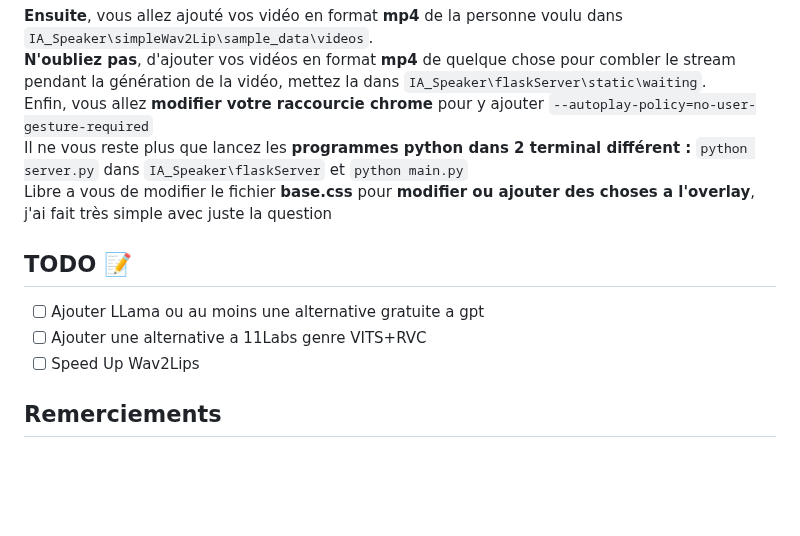
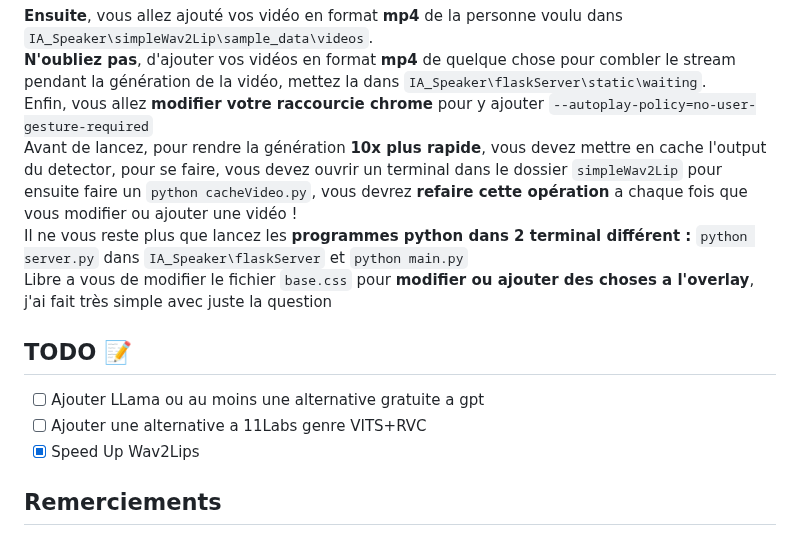
Before and after one commit to Snowad14/IAStreameur, a Markdown page: readme.md, the part around the change. GitHub-like rendering; blank space fills up the shorter version.

Commit message:
add cache instructions on the readme

````diff
--- a/readme.md
+++ b/readme.md
@@ -27,15 +27,16 @@ STREAMER_PSEUDO="squeezie"
 **Ensuite**, vous allez ajouté vos vidéo en format **mp4** de la personne voulu dans ```IA_Speaker\simpleWav2Lip\sample_data\videos```.
 **N'oubliez pas**, d'ajouter vos vidéos en format **mp4** de quelque chose pour combler le stream pendant la génération de la vidéo, mettez la dans ```IA_Speaker\flaskServer\static\waiting```.
 Enfin, vous allez **modifier votre raccourcie chrome** pour y ajouter ```--autoplay-policy=no-user-gesture-required```
+Avant de lancez, pour rendre la génération **10x plus rapide**, vous devez mettre en cache l'output du detector, pour se faire, vous devez ouvrir un terminal dans le dossier ```simpleWav2Lip``` pour ensuite faire un ```python cacheVideo.py```, vous devrez **refaire cette opération** a chaque fois que vous modifier ou ajouter une vidéo !
 Il ne vous reste plus que lancez les **programmes python dans 2 terminal différent :** ```python server.py``` dans ```IA_Speaker\flaskServer``` et ```python main.py```
-Libre a vous de modifier le fichier **base.css** pour **modifier ou ajouter des choses a l'overlay**, j'ai fait très simple avec juste la question
+Libre a vous de modifier le fichier ```base.css``` pour **modifier ou ajouter des choses a l'overlay**, j'ai fait très simple avec juste la question
 
 
 ## TODO 📝
 
 - [ ]  Ajouter LLama ou au moins une alternative gratuite a gpt
 - [ ]  Ajouter une alternative a 11Labs genre VITS+RVC
-- [ ]  Speed Up Wav2Lips
+- [x]  Speed Up Wav2Lips
 
 ## Remerciements
 
````
